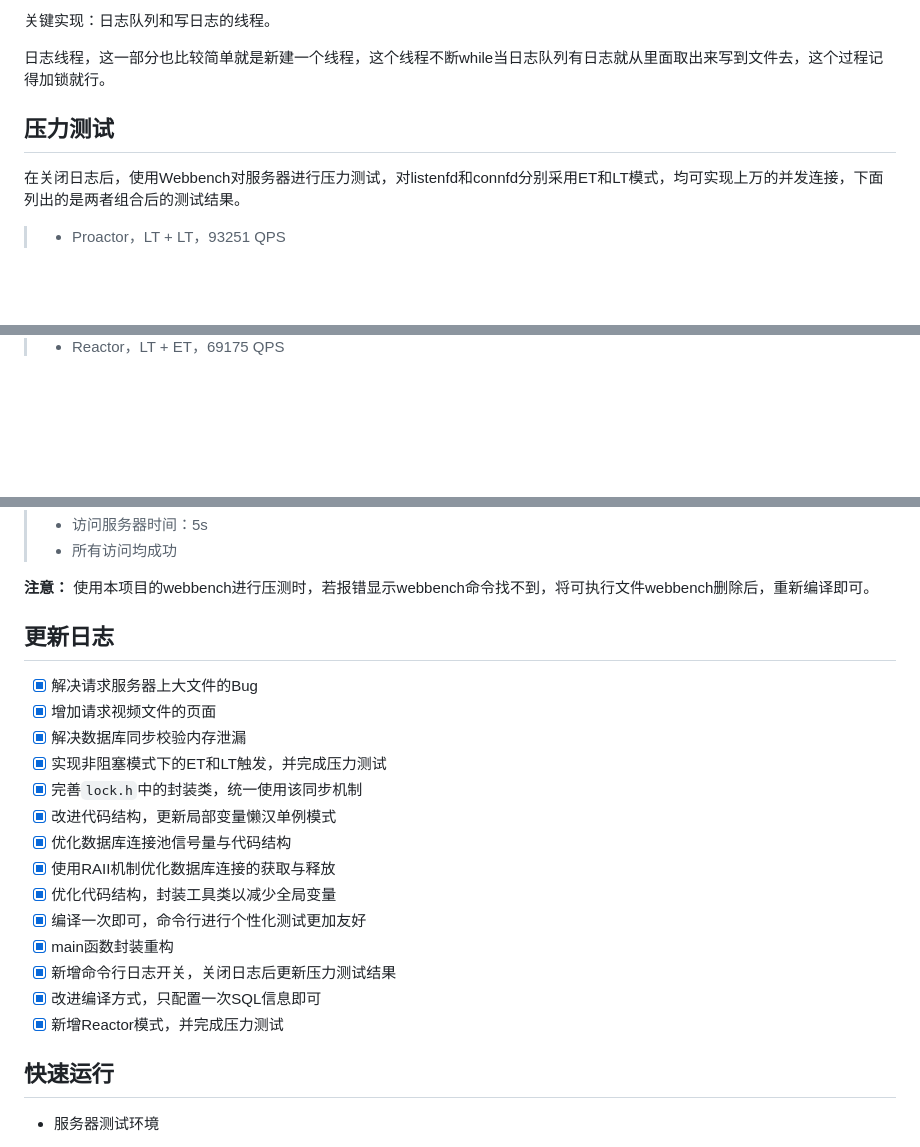
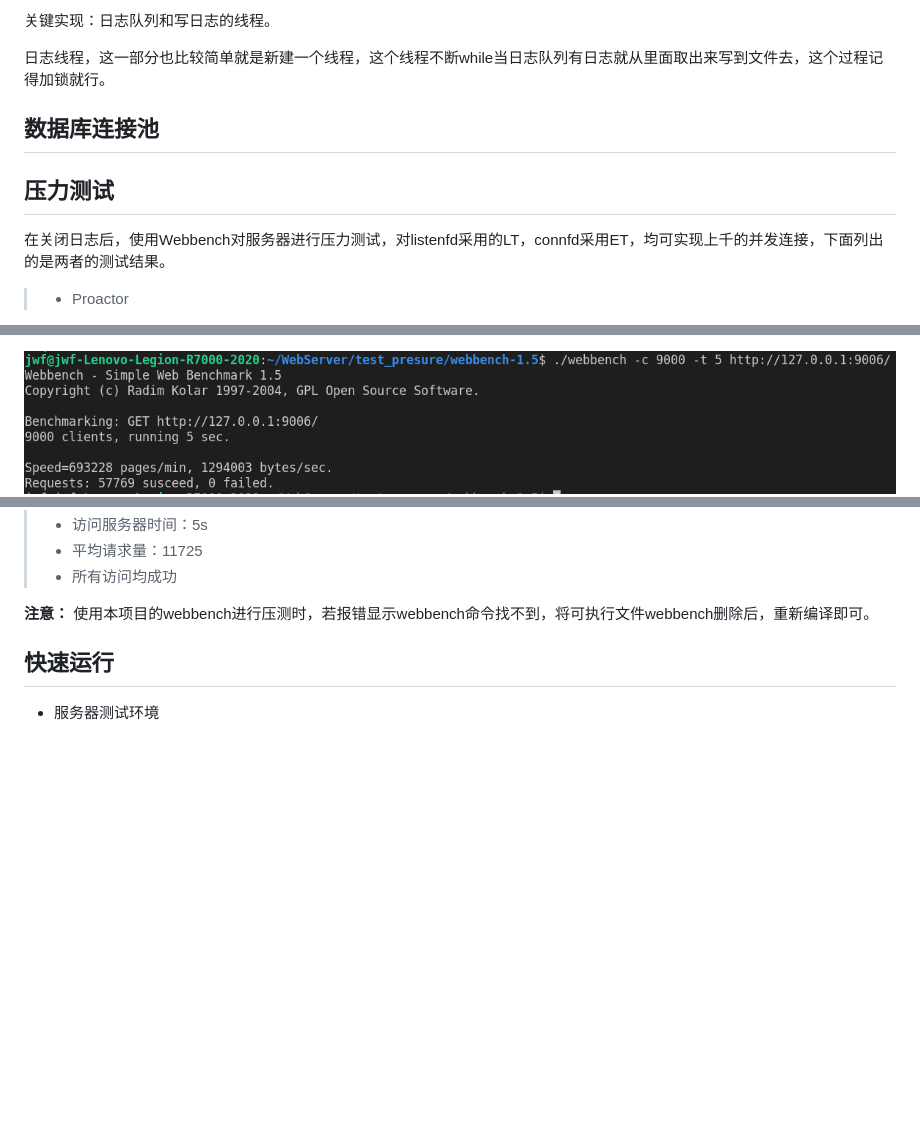
Before and after one commit to Jwf-520/WebServer, a Markdown page: README.md, 3 parts joined by grey strips. Rendered like a GitHub page; pictures changed too: pic/test4.png (added); blank space fills up the shorter version.

```diff
--- a/README.md
+++ b/README.md
@@ -157,10 +157,14 @@ Linux下C++轻量级Web服务器
 
 日志线程，这一部分也比较简单就是新建一个线程，这个线程不断while当日志队列有日志就从里面取出来写到文件去，这个过程记得加锁就行。
 
+## 数据库连接池
+
+
+
 
 压力测试
 -------------
-在关闭日志后，使用Webbench对服务器进行压力测试，对listenfd和connfd分别采用ET和LT模式，均可实现上万的并发连接，下面列出的是两者组合后的测试结果。
+在关闭日志后，使用Webbench对服务器进行压力测试，对listenfd采用的LT，connfd采用ET，均可实现上千的并发连接，下面列出的是两者的测试结果。
 
-> * Proactor，LT + LT，93251 QPS
+> * Proactor
 
@@ -180,3 +184,3 @@ Linux下C++轻量级Web服务器
 
-> * Reactor，LT + ET，69175 QPS
+<div align=center><img src="./pic/test4.png"/> </div>
 
@@ -186,24 +192,8 @@ Linux下C++轻量级Web服务器
 > * 访问服务器时间：5s
+> * 平均请求量：11725
 > * 所有访问均成功
 
 **注意：** 使用本项目的webbench进行压测时，若报错显示webbench命令找不到，将可执行文件webbench删除后，重新编译即可。
-
-更新日志
--------
-- [x] 解决请求服务器上大文件的Bug
-- [x] 增加请求视频文件的页面
-- [x] 解决数据库同步校验内存泄漏
-- [x] 实现非阻塞模式下的ET和LT触发，并完成压力测试
-- [x] 完善`lock.h`中的封装类，统一使用该同步机制
-- [x] 改进代码结构，更新局部变量懒汉单例模式
-- [x] 优化数据库连接池信号量与代码结构
-- [x] 使用RAII机制优化数据库连接的获取与释放
-- [x] 优化代码结构，封装工具类以减少全局变量
-- [x] 编译一次即可，命令行进行个性化测试更加友好
-- [x] main函数封装重构
-- [x] 新增命令行日志开关，关闭日志后更新压力测试结果
-- [x] 改进编译方式，只配置一次SQL信息即可
-- [x] 新增Reactor模式，并完成压力测试
 
 快速运行
 ------------
```
Also changed, not shown: other parts of README.md (+11 -10 lines), pic/test1.png (added), pic/test2.png (added), pic/test3.png (added), pic/test5.png (added), 2 other files.
